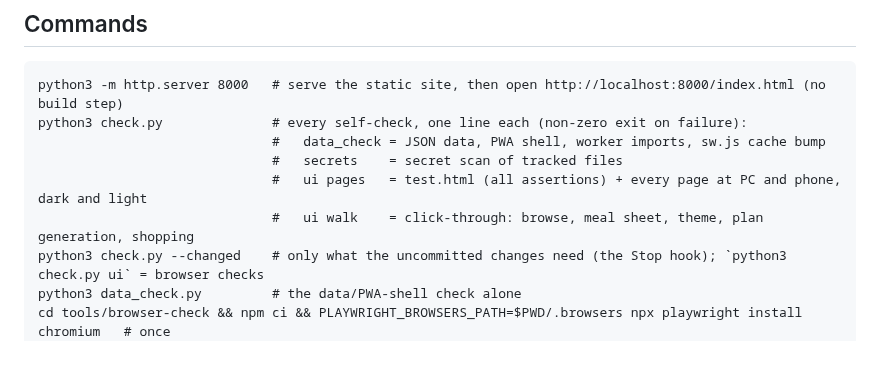
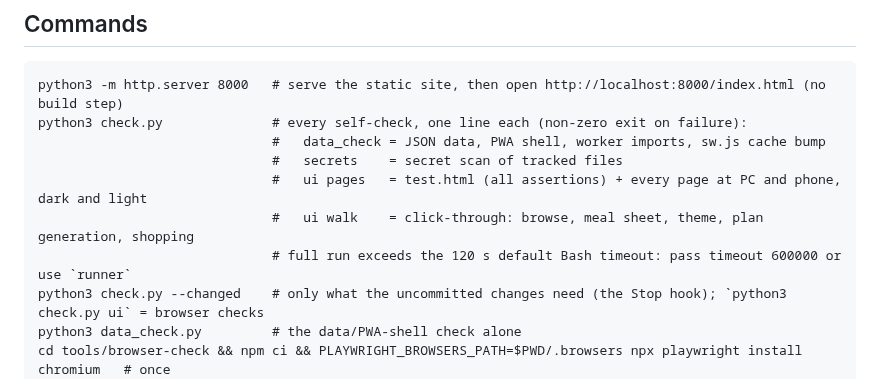
Before and after one commit to CMiller838/meal-planner, a Markdown page: CLAUDE.md, the part around the change. GitHub-like rendering; blank space fills up the shorter version.

Commit message:
chore: self-improve after phase83.md: APPLIED Added a note to CLAUDE.md Commands that a full `check.py` needs `timeout 600000` or the `runner` agent; rejected the per-spec guided-flow URL params.
Co-Authored-By: Claude Sonnet 5.5 <noreply@anthropic.com>

```diff
--- a/CLAUDE.md
+++ b/CLAUDE.md
@@ -36,6 +36,7 @@ python3 check.py              # every self-check, one line each (non-zero exit o
                               #   secrets    = secret scan of tracked files
                               #   ui pages   = test.html (all assertions) + every page at PC and phone, dark and light
                               #   ui walk    = click-through: browse, meal sheet, theme, plan generation, shopping
+                              # full run exceeds the 120 s default Bash timeout: pass timeout 600000 or use `runner`
 python3 check.py --changed    # only what the uncommitted changes need (the Stop hook); `python3 check.py ui` = browser checks
 python3 data_check.py         # the data/PWA-shell check alone
 cd tools/browser-check && npm ci && PLAYWRIGHT_BROWSERS_PATH=$PWD/.browsers npx playwright install chromium   # once
```
